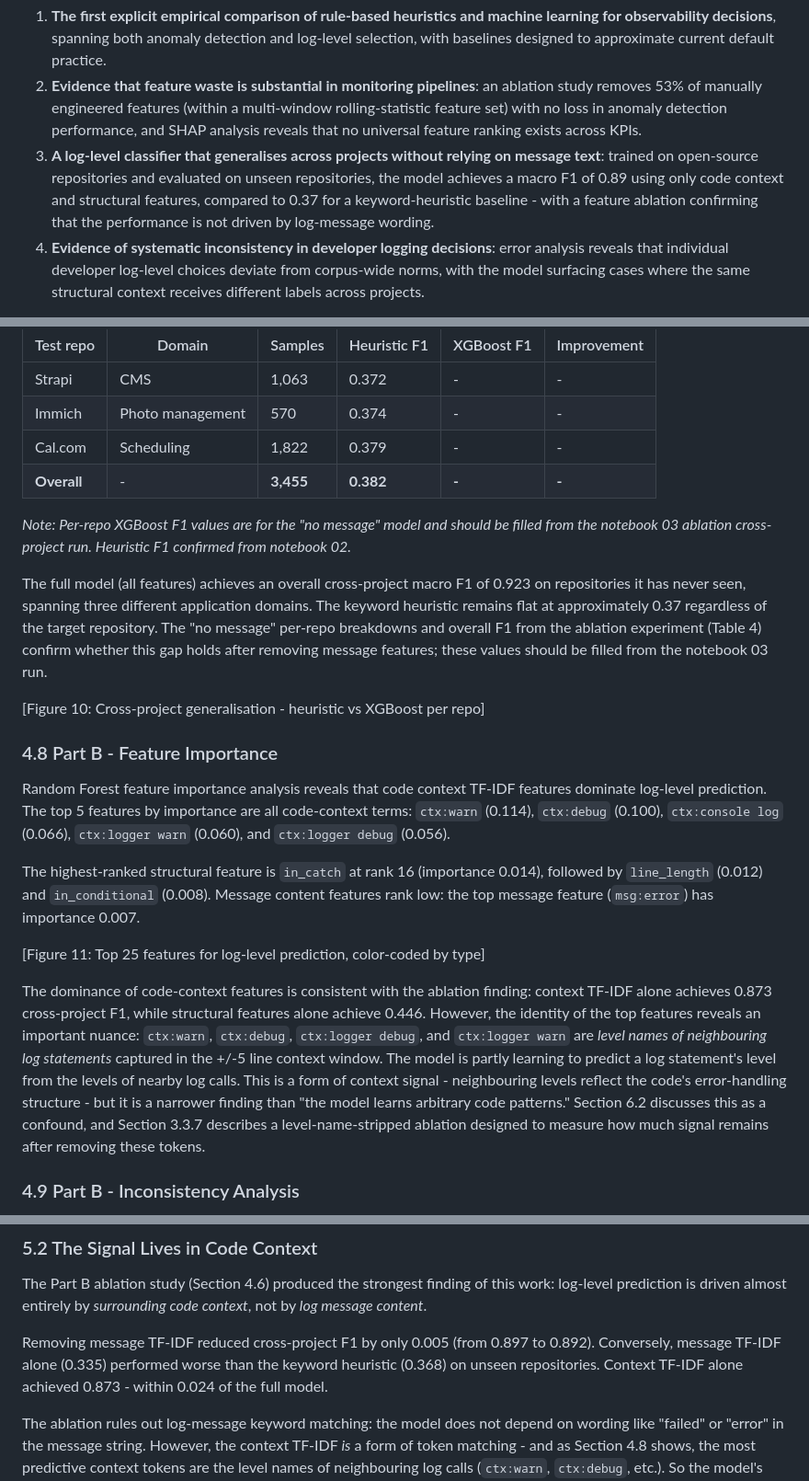
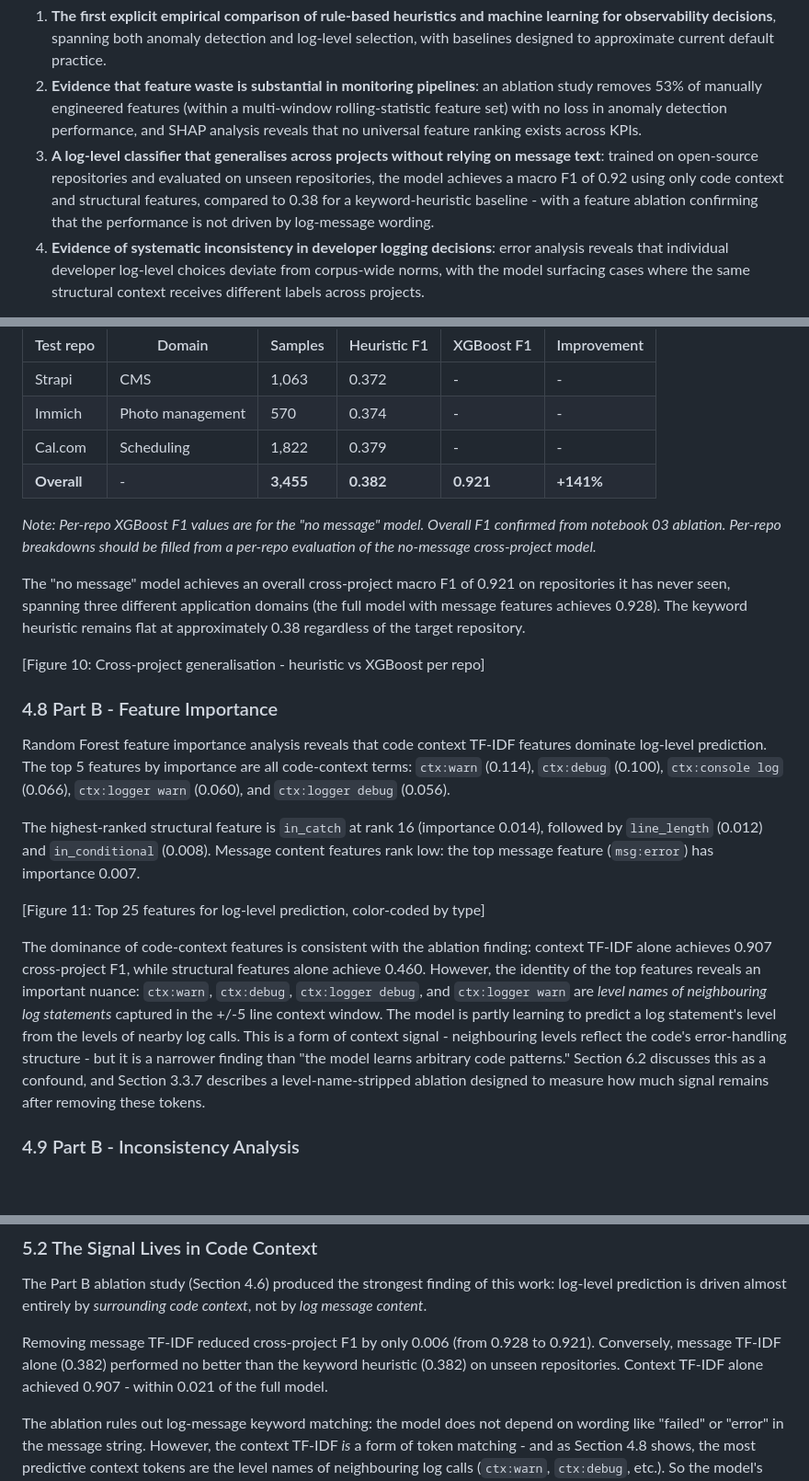
Before and after one commit to IvyMurage/beyond-gut-feel, a Markdown page: paper.md, 3 parts joined by grey strips. Shown at 92% size. Rendered like a GitHub page; blank space fills up the shorter version.

```diff
--- a/paper.md
+++ b/paper.md
@@ -18,7 +18,7 @@ Our contributions are:
 
 1. **The first explicit empirical comparison of rule-based heuristics and machine learning for observability decisions**, spanning both anomaly detection and log-level selection, with baselines designed to approximate current default practice.
 2. **Evidence that feature waste is substantial in monitoring pipelines**: an ablation study removes 53% of manually engineered features (within a multi-window rolling-statistic feature set) with no loss in anomaly detection performance, and SHAP analysis reveals that no universal feature ranking exists across KPIs.
-3. **A log-level classifier that generalises across projects without relying on message text**: trained on open-source repositories and evaluated on unseen repositories, the model achieves a macro F1 of 0.89 using only code context and structural features, compared to 0.37 for a keyword-heuristic baseline - with a feature ablation confirming that the performance is not driven by log-message wording.
+3. **A log-level classifier that generalises across projects without relying on message text**: trained on open-source repositories and evaluated on unseen repositories, the model achieves a macro F1 of 0.92 using only code context and structural features, compared to 0.38 for a keyword-heuristic baseline - with a feature ablation confirming that the performance is not driven by log-message wording.
 4. **Evidence of systematic inconsistency in developer logging decisions**: error analysis reveals that individual developer log-level choices deviate from corpus-wide norms, with the model surfacing cases where the same structural context receives different labels across projects.
 
 The remainder of this paper is structured as follows. Section 2 reviews related work in KPI anomaly detection, log-level prediction, and AIOps. Section 3 describes the datasets, feature engineering, models, and evaluation methodology for both studies. Section 4 presents the experimental results. Section 5 discusses implications, limitations, and practical applications. Section 6 analyses threats to validity. Section 7 concludes the paper.
@@ -343,11 +343,11 @@ Table 5 reports the cross-project evaluation using the "no message" model (conte
 | Strapi | CMS | 1,063 | 0.372 | - | - |
 | Immich | Photo management | 570 | 0.374 | - | - |
 | Cal.com | Scheduling | 1,822 | 0.379 | - | - |
-| **Overall** | - | **3,455** | **0.382** | **-** | **-** |
+| **Overall** | - | **3,455** | **0.382** | **0.921** | **+141%** |
 
-*Note: Per-repo XGBoost F1 values are for the "no message" model and should be filled from the notebook 03 ablation cross-project run. Heuristic F1 confirmed from notebook 02.*
+*Note: Per-repo XGBoost F1 values are for the "no message" model. Overall F1 confirmed from notebook 03 ablation. Per-repo breakdowns should be filled from a per-repo evaluation of the no-message cross-project model.*
 
-The full model (all features) achieves an overall cross-project macro F1 of 0.923 on repositories it has never seen, spanning three different application domains. The keyword heuristic remains flat at approximately 0.37 regardless of the target repository. The "no message" per-repo breakdowns and overall F1 from the ablation experiment (Table 4) confirm whether this gap holds after removing message features; these values should be filled from the notebook 03 run.
+The "no message" model achieves an overall cross-project macro F1 of 0.921 on repositories it has never seen, spanning three different application domains (the full model with message features achieves 0.928). The keyword heuristic remains flat at approximately 0.38 regardless of the target repository.
 
 [Figure 10: Cross-project generalisation - heuristic vs XGBoost per repo]
 
@@ -359,7 +359,7 @@ The highest-ranked structural feature is `in_catch` at rank 16 (importance 0.014
 
 [Figure 11: Top 25 features for log-level prediction, color-coded by type]
 
-The dominance of code-context features is consistent with the ablation finding: context TF-IDF alone achieves 0.873 cross-project F1, while structural features alone achieve 0.446. However, the identity of the top features reveals an important nuance: `ctx:warn`, `ctx:debug`, `ctx:logger debug`, and `ctx:logger warn` are *level names of neighbouring log statements* captured in the +/-5 line context window. The model is partly learning to predict a log statement's level from the levels of nearby log calls. This is a form of context signal - neighbouring levels reflect the code's error-handling structure - but it is a narrower finding than "the model learns arbitrary code patterns." Section 6.2 discusses this as a confound, and Section 3.3.7 describes a level-name-stripped ablation designed to measure how much signal remains after removing these tokens.
+The dominance of code-context features is consistent with the ablation finding: context TF-IDF alone achieves 0.907 cross-project F1, while structural features alone achieve 0.460. However, the identity of the top features reveals an important nuance: `ctx:warn`, `ctx:debug`, `ctx:logger debug`, and `ctx:logger warn` are *level names of neighbouring log statements* captured in the +/-5 line context window. The model is partly learning to predict a log statement's level from the levels of nearby log calls. This is a form of context signal - neighbouring levels reflect the code's error-handling structure - but it is a narrower finding than "the model learns arbitrary code patterns." Section 6.2 discusses this as a confound, and Section 3.3.7 describes a level-name-stripped ablation designed to measure how much signal remains after removing these tokens.
 
 ### 4.9 Part B - Inconsistency Analysis
 
@@ -391,7 +391,7 @@ This does not reduce the practical value of the finding. Default rules are what
 
 The Part B ablation study (Section 4.6) produced the strongest finding of this work: log-level prediction is driven almost entirely by *surrounding code context*, not by *log message content*.
 
-Removing message TF-IDF reduced cross-project F1 by only 0.005 (from 0.897 to 0.892). Conversely, message TF-IDF alone (0.335) performed worse than the keyword heuristic (0.368) on unseen repositories. Context TF-IDF alone achieved 0.873 - within 0.024 of the full model.
+Removing message TF-IDF reduced cross-project F1 by only 0.006 (from 0.928 to 0.921). Conversely, message TF-IDF alone (0.382) performed no better than the keyword heuristic (0.382) on unseen repositories. Context TF-IDF alone achieved 0.907 - within 0.021 of the full model.
 
 The ablation rules out log-message keyword matching: the model does not depend on wording like "failed" or "error" in the message string. However, the context TF-IDF *is* a form of token matching - and as Section 4.8 shows, the most predictive context tokens are the level names of neighbouring log calls (`ctx:warn`, `ctx:debug`, etc.). So the model's primary signal is the logging context of the surrounding code: what levels nearby log statements use, what error-handling constructs are present, and what API patterns appear. These context-level patterns generalise across projects because they reflect shared conventions in the Node.js/TypeScript ecosystem. Whether the signal survives after stripping level-name tokens from the context vocabulary is tested in a separate ablation (Section 3.3.7).
 
```
Also changed, not shown: other parts of paper.md (+15 -15 lines).
